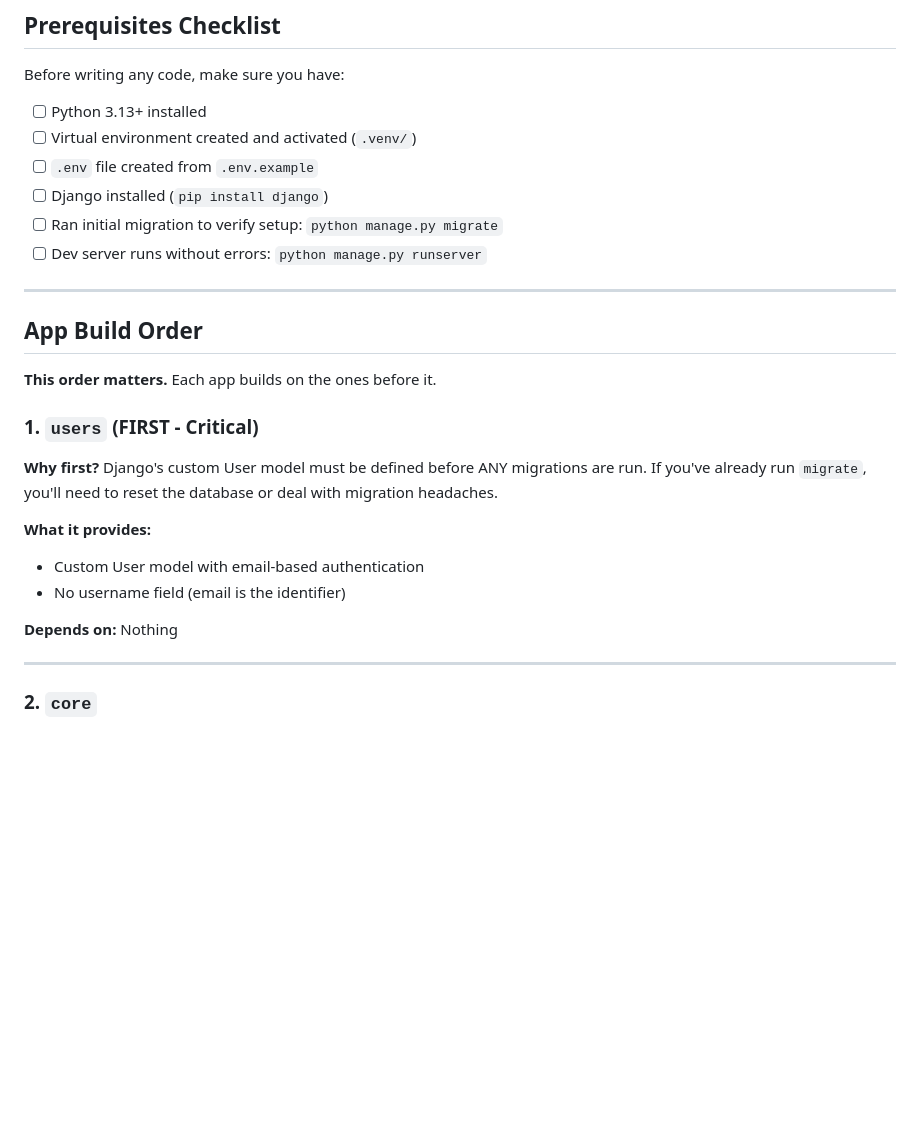
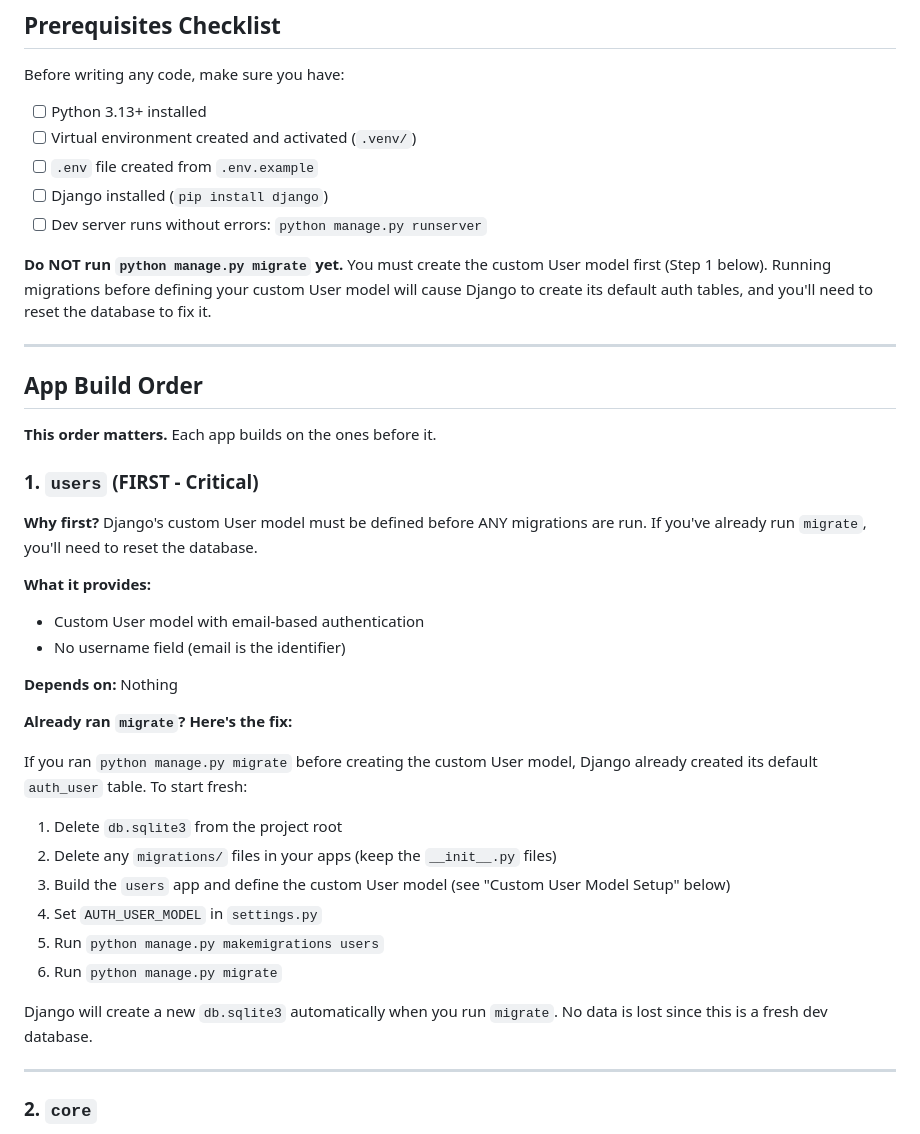
Before and after one commit to brayden-s-haws/Flint, a Markdown page: devdocs/getting_started.md, the part around the change. GitHub-like rendering; blank space fills up the shorter version.

Commit message:
Update `getting_started.md` to clarify custom User model requirement before running migrations and add steps to fix accidental `migrate` mistakes

```diff
--- a/devdocs/getting_started.md
+++ b/devdocs/getting_started.md
@@ -12,8 +12,9 @@ Before writing any code, make sure you have:
 - [ ] Virtual environment created and activated (`.venv/`)
 - [ ] `.env` file created from `.env.example`
 - [ ] Django installed (`pip install django`)
-- [ ] Ran initial migration to verify setup: `python manage.py migrate`
 - [ ] Dev server runs without errors: `python manage.py runserver`
+
+**Do NOT run `python manage.py migrate` yet.** You must create the custom User model first (Step 1 below). Running migrations before defining your custom User model will cause Django to create its default auth tables, and you'll need to reset the database to fix it.
 
 ---
 
@@ -23,13 +24,26 @@ Before writing any code, make sure you have:
 
 ### 1. `users` (FIRST - Critical)
 
-**Why first?** Django's custom User model must be defined before ANY migrations are run. If you've already run `migrate`, you'll need to reset the database or deal with migration headaches.
+**Why first?** Django's custom User model must be defined before ANY migrations are run. If you've already run `migrate`, you'll need to reset the database.
 
 **What it provides:**
 - Custom User model with email-based authentication
 - No username field (email is the identifier)
 
 **Depends on:** Nothing
+
+**Already ran `migrate`? Here's the fix:**
+
+If you ran `python manage.py migrate` before creating the custom User model, Django already created its default `auth_user` table. To start fresh:
+
+1. Delete `db.sqlite3` from the project root
+2. Delete any `migrations/` files in your apps (keep the `__init__.py` files)
+3. Build the `users` app and define the custom User model (see "Custom User Model Setup" below)
+4. Set `AUTH_USER_MODEL` in `settings.py`
+5. Run `python manage.py makemigrations users`
+6. Run `python manage.py migrate`
+
+Django will create a new `db.sqlite3` automatically when you run `migrate`. No data is lost since this is a fresh dev database.
 
 ---
 
```
